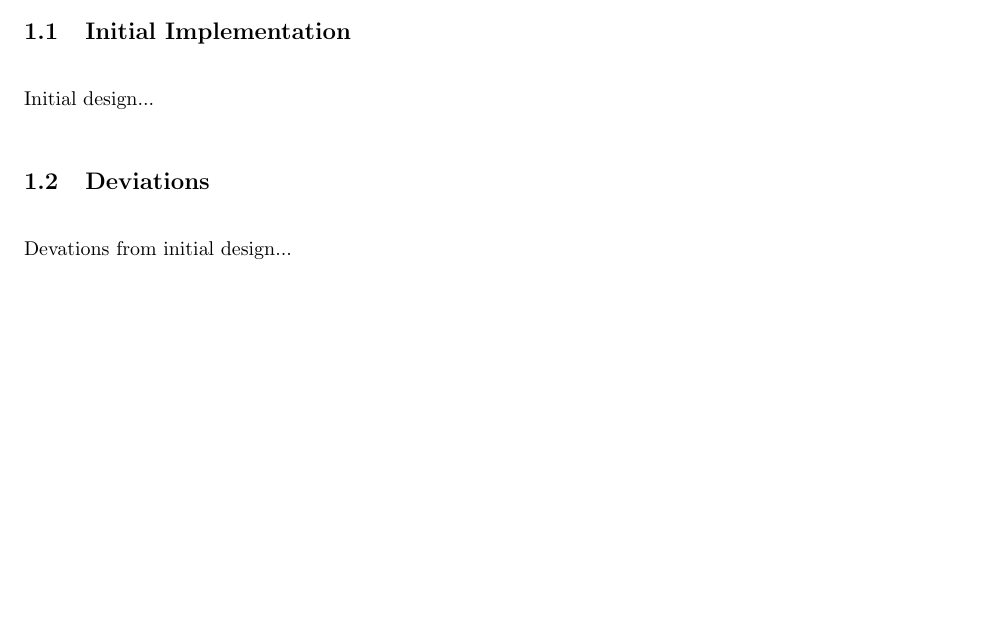
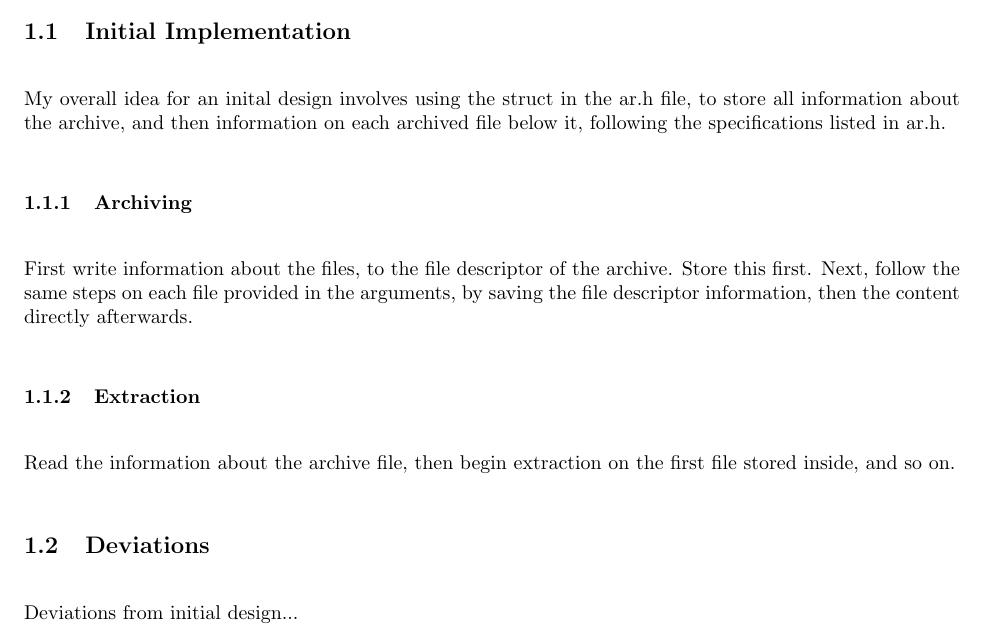
Before and after one commit to dean/cs311, a LaTeX document (proj2/writeup.tex): part of page 1 of 4, cut so that both start at the same text, the shorter picture padded with empty space. Compiled offline with LaTeX, dvips and Ghostscript.

Commit message:
Added initial design to TEX file.
Also updated makefile.

```diff
--- a/proj2/writeup.tex
+++ b/proj2/writeup.tex
@@ -38,10 +38,16 @@
 \section{Design}
 \hrule
 \subsection{Initial Implementation}
-Initial design...
+My overall idea for an inital design involves using the struct in the ar.h file, to store all information about the archive, and then
+information on each archived file below it, following the specifications listed in ar.h.
+\subsubsection{Archiving}
+First write information about the files, to the file descriptor of the archive. Store this first. Next, follow the same steps on each
+file provided in the arguments, by saving the file descriptor information, then the content directly afterwards.
 
+\subsubsection{Extraction}
+Read the information about the archive file, then begin extraction on the first file stored inside, and so on.
 \subsection{Deviations}
-Devations from initial design...
+Deviations from initial design...
 \clearpage
 
 \section{Work Log}
```
Also changed, not shown: proj2/makefile, proj2/writeup.pdf (added).
